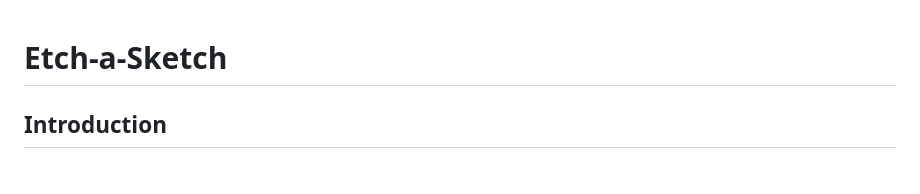
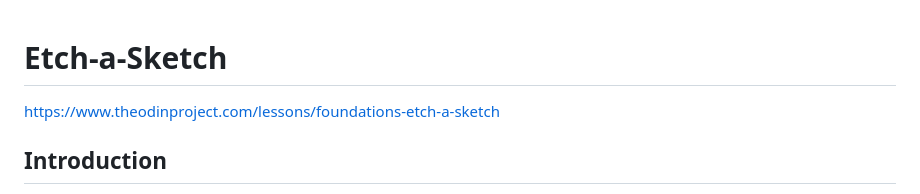
Before and after one commit to vaupunkt/Etch-a-Sketch, a Markdown page: README.md, the part around the change. Rendered like a GitHub page.

Commit message:
add Link

```diff
--- a/README.md
+++ b/README.md
@@ -1,4 +1,6 @@
 # Etch-a-Sketch
+
+https://www.theodinproject.com/lessons/foundations-etch-a-sketch
 
 ## Introduction
 
```
